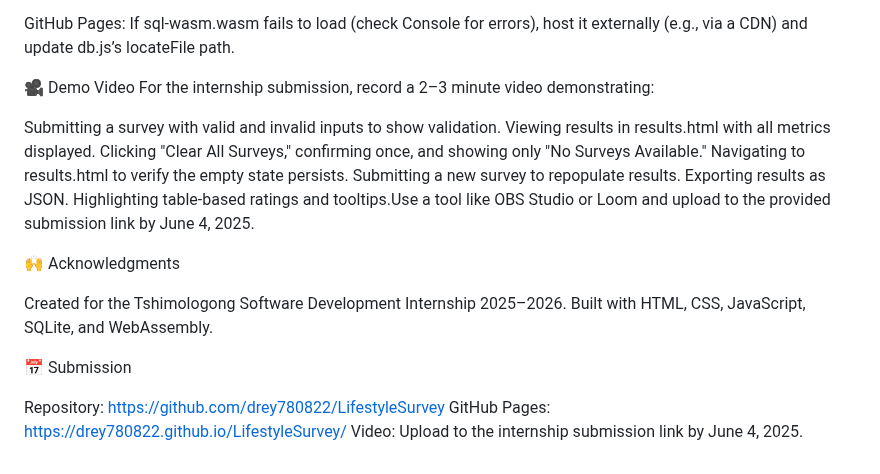
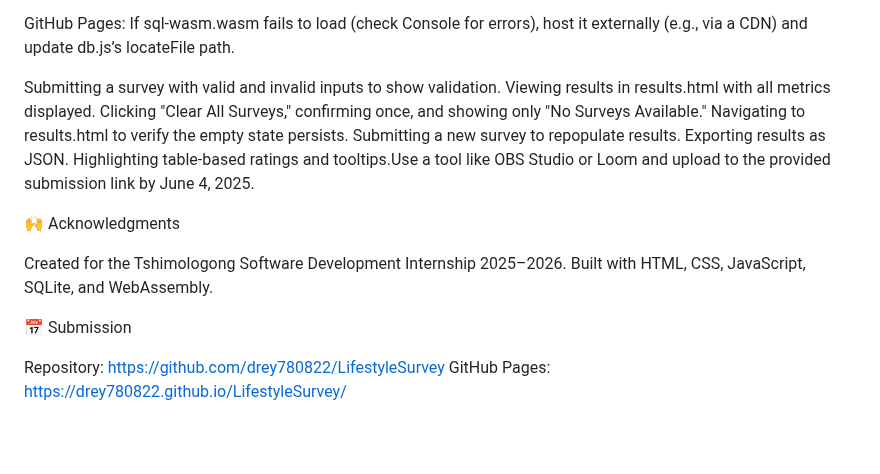
Before and after one commit to Drey780822/LifestyleSurvey, a Markdown page: README.md, the part around the change. Rendered like a GitHub page; blank space fills up the shorter version.

```diff
--- a/README.md
+++ b/README.md
@@ -129,8 +129,6 @@ Test table-based ratings and tooltips for usability.
 
 GitHub Pages: If sql-wasm.wasm fails to load (check Console for errors), host it externally (e.g., via a CDN) and update db.js’s locateFile path.
 
-🎥 Demo Video
-For the internship submission, record a 2–3 minute video demonstrating:
 
 Submitting a survey with valid and invalid inputs to show validation.
 Viewing results in results.html with all metrics displayed.
@@ -149,4 +147,3 @@ Built with HTML, CSS, JavaScript, SQLite, and WebAssembly.
 
 Repository: https://github.com/drey780822/LifestyleSurvey
 GitHub Pages: https://drey780822.github.io/LifestyleSurvey/
-Video: Upload to the internship submission link by June 4, 2025.
```
